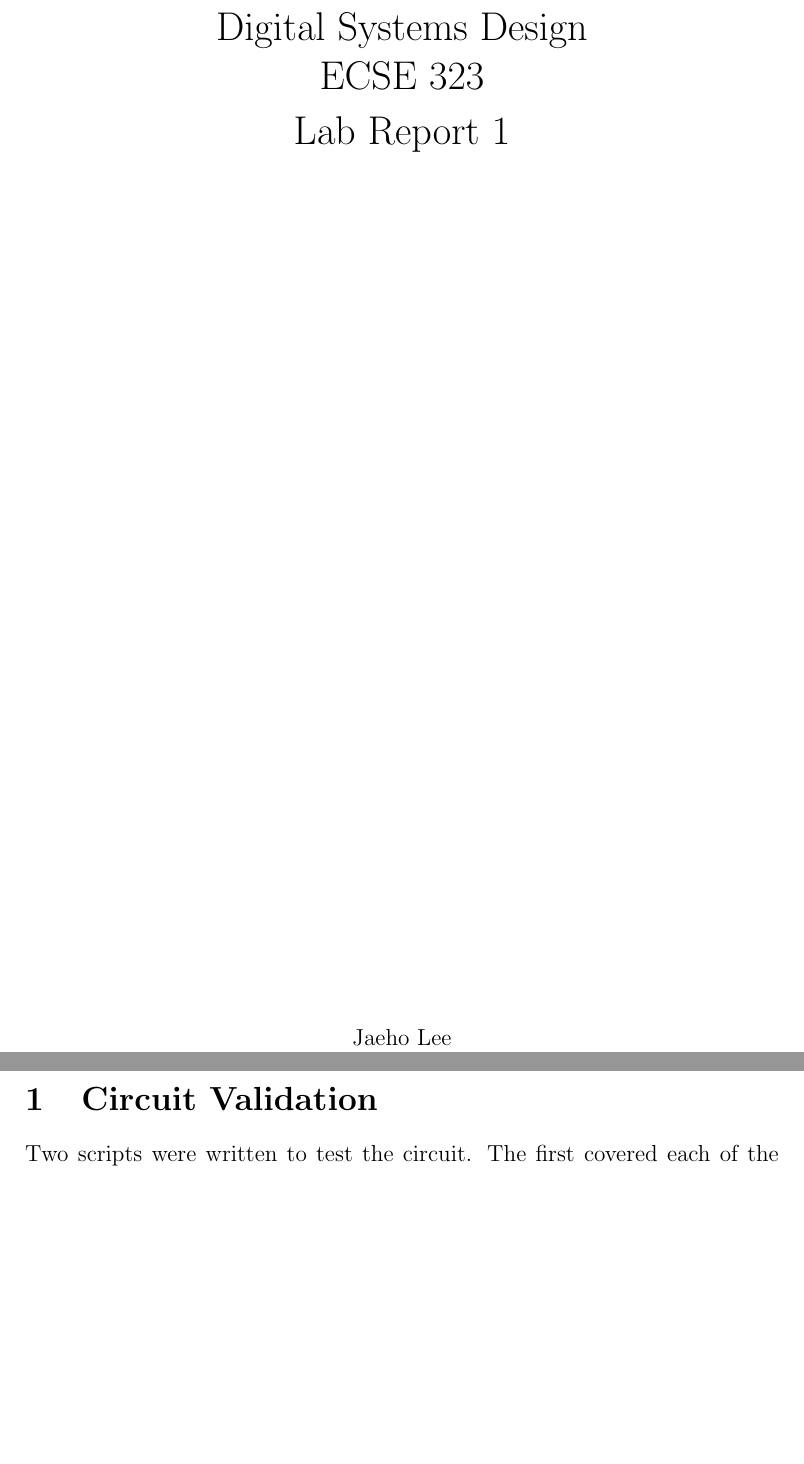
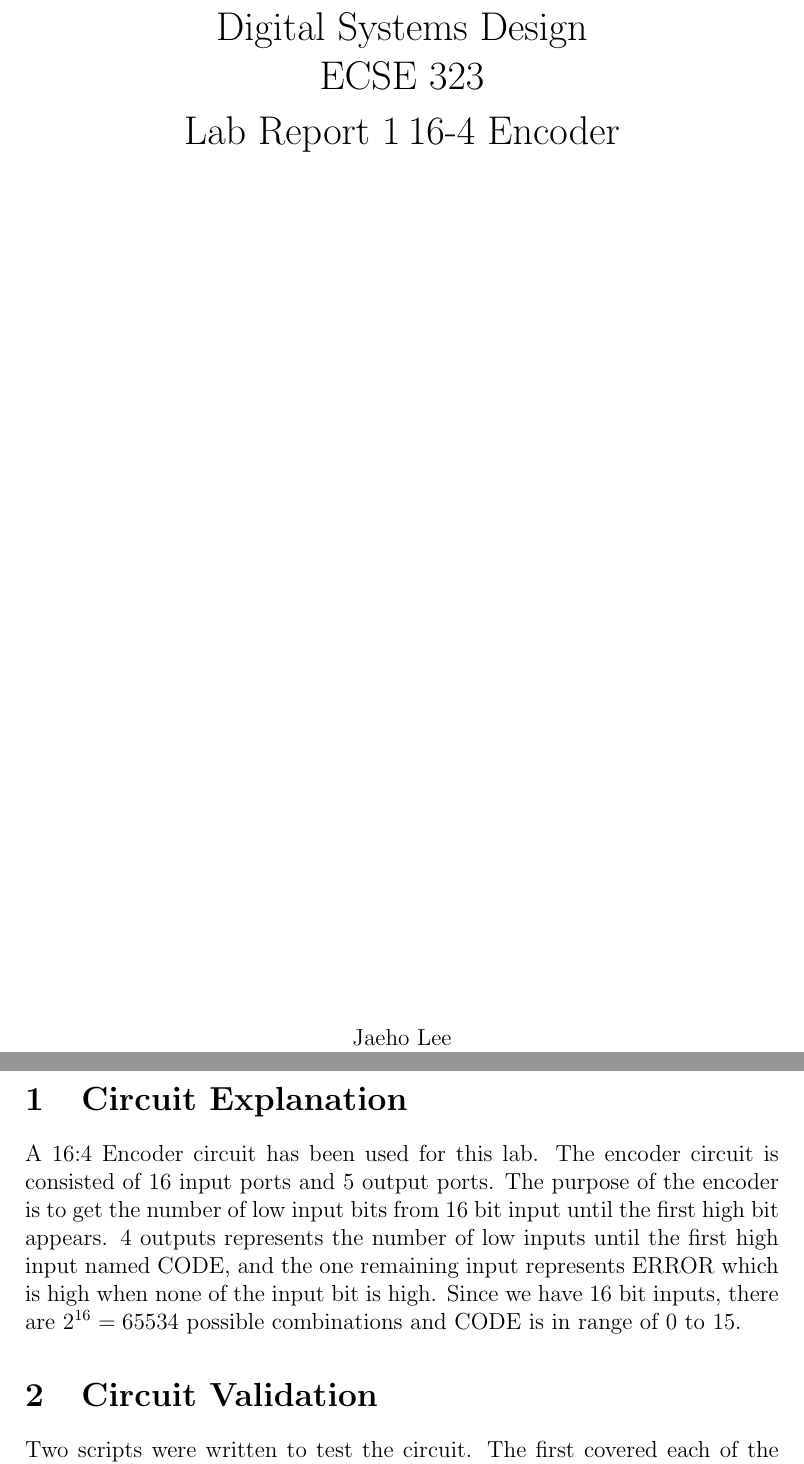
Before and after one commit to LowtherANL/ECSE323F16G7, a LaTeX document (Lab_1/Report/Report1.tex, which reads Lab_1/Report/SchematicExplain.tex): two parts of pages 1 and 2 of 2 before the commit and two parts of pages 1 and 2 of 3 after it, joined at a grey line, cut so that both start at the same text, the shorter picture padded with empty space. Compiled offline with pdfLaTeX.

Commit message:
Improved report contents

```diff
--- a/Lab_1/Report/Report1.tex
+++ b/Lab_1/Report/Report1.tex
@@ -1,7 +1,8 @@
 \documentclass[12pt,letterpaper,titlepage]{article}
 
-\usepackage{amsmath}
+\usepackage{amsmath, amsthm, amsfonts, amssymb, amscd}
 \usepackage{subfiles}
+\usepackage{graphicx}
 
 \begin{document}
 \begin{titlepage}
@@ -10,10 +11,12 @@
 	{\LARGE ECSE 323 \par}
 	\vspace{.5cm}
 	{\LARGE Lab Report 1}
+	{\LARGE 16-4 Encoder}
 	\vfill
 	Jaeho Lee \\
 	Andrew Lowther \\
 \end{titlepage}
 
+\subfile{SchematicExplain.tex}
 \subfile{ReportBody.tex}
 \end{document}
--- /dev/null
+++ b/Lab_1/Report/SchematicExplain.tex
@@ -0,0 +1,6 @@
+\documentclass[Report1]{subfiles}
+
+\begin{document}
+\section{Circuit Explanation}
+A 16:4 Encoder circuit has been used for this lab. The encoder circuit is consisted of 16 input ports and 5 output ports. The purpose of the encoder is to get the number of low input bits from 16 bit input until the first high bit appears. 4 outputs represents the number of low inputs until the first high input named CODE, and the one remaining input represents ERROR which is high when none of the input bit is high. Since we have 16 bit inputs, there are $2^{16}=65534$ possible combinations and CODE is in range of 0 to 15.
+\end{document}
```
Also changed, not shown: Lab_1/Report/ReportBody.tex (+7 -1 lines), Lab_1/Report/Report1.pdf (added), Lab_1/Report/lab_1_full_16_test.png (renamed from Lab_1/lab1 2 test full.PNG), Lab_1/Report/lab_1_multi_16_test.png (renamed from Lab_1/lab1 2 test multi.PNG), Lab_1/Report/lab_1_simple_16_test.png (renamed from Lab_1/lab1 2 test simple.PNG).
